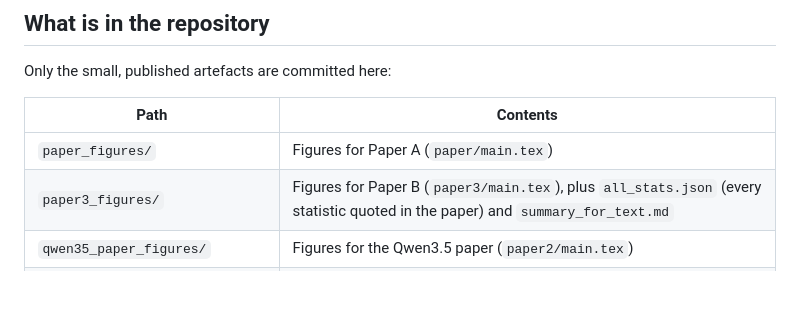
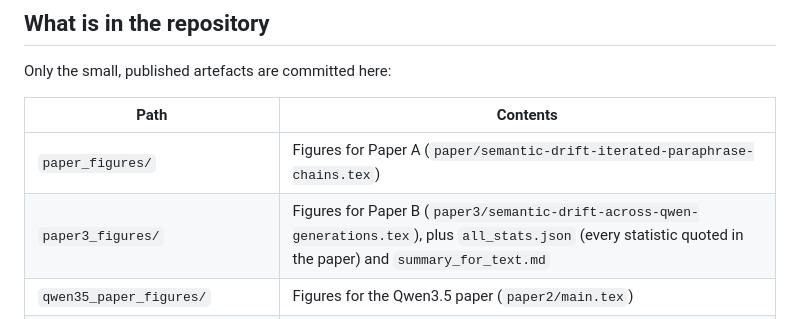
Before and after one commit to jhsmith409/telephone-semantic-drift, a Markdown page: results/README.md, the part around the change. GitHub-like rendering; blank space fills up the shorter version.

Commit message:
Fix paper file names in READMEs after the rename
Co-Authored-By: Claude Fable 5.1 <noreply@anthropic.com>
Claude-Session: https://claude.ai/code/session_019GdJnWxkFkLZBGGzJhvnsw

```diff
--- a/results/README.md
+++ b/results/README.md
@@ -6,8 +6,8 @@ Only the small, published artefacts are committed here:
 
 | Path | Contents |
 | --- | --- |
-| `paper_figures/` | Figures for Paper A (`paper/main.tex`) |
-| `paper3_figures/` | Figures for Paper B (`paper3/main.tex`), plus `all_stats.json` (every statistic quoted in the paper) and `summary_for_text.md` |
+| `paper_figures/` | Figures for Paper A (`paper/semantic-drift-iterated-paraphrase-chains.tex`) |
+| `paper3_figures/` | Figures for Paper B (`paper3/semantic-drift-across-qwen-generations.tex`), plus `all_stats.json` (every statistic quoted in the paper) and `summary_for_text.md` |
 | `qwen35_paper_figures/` | Figures for the Qwen3.5 paper (`paper2/main.tex`) |
 | `embedding_validation/` | bge-m3 vs. Qwen3-Embedding agreement check for Papers 1: `correlation_stats.json`, `raw_similarities.json`, `embedding_scatter.png` |
 | `embedding_validation_qwen35/` | The same validation for the Qwen3.5 data |
```
Also changed, not shown: README.md (+2 -2 lines).
